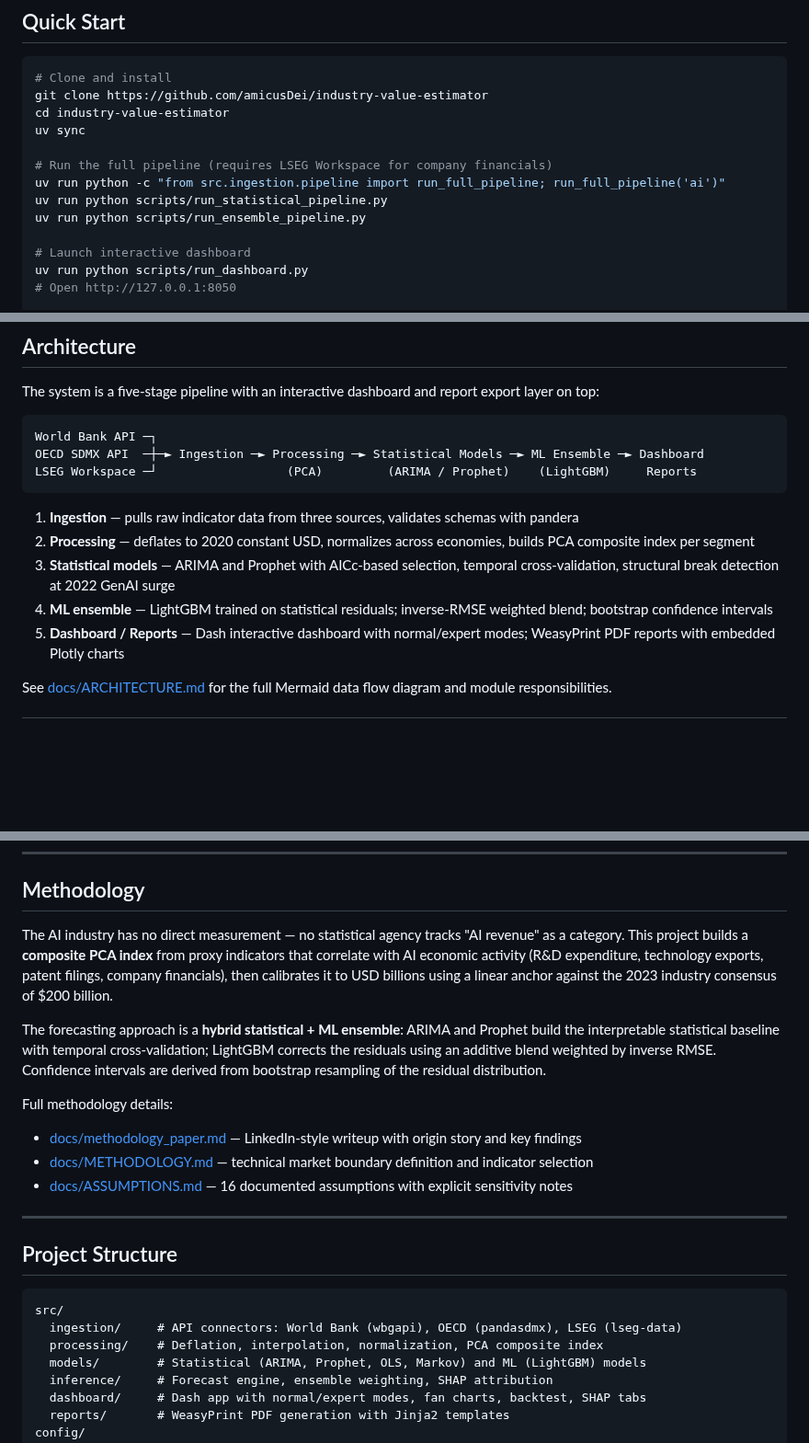
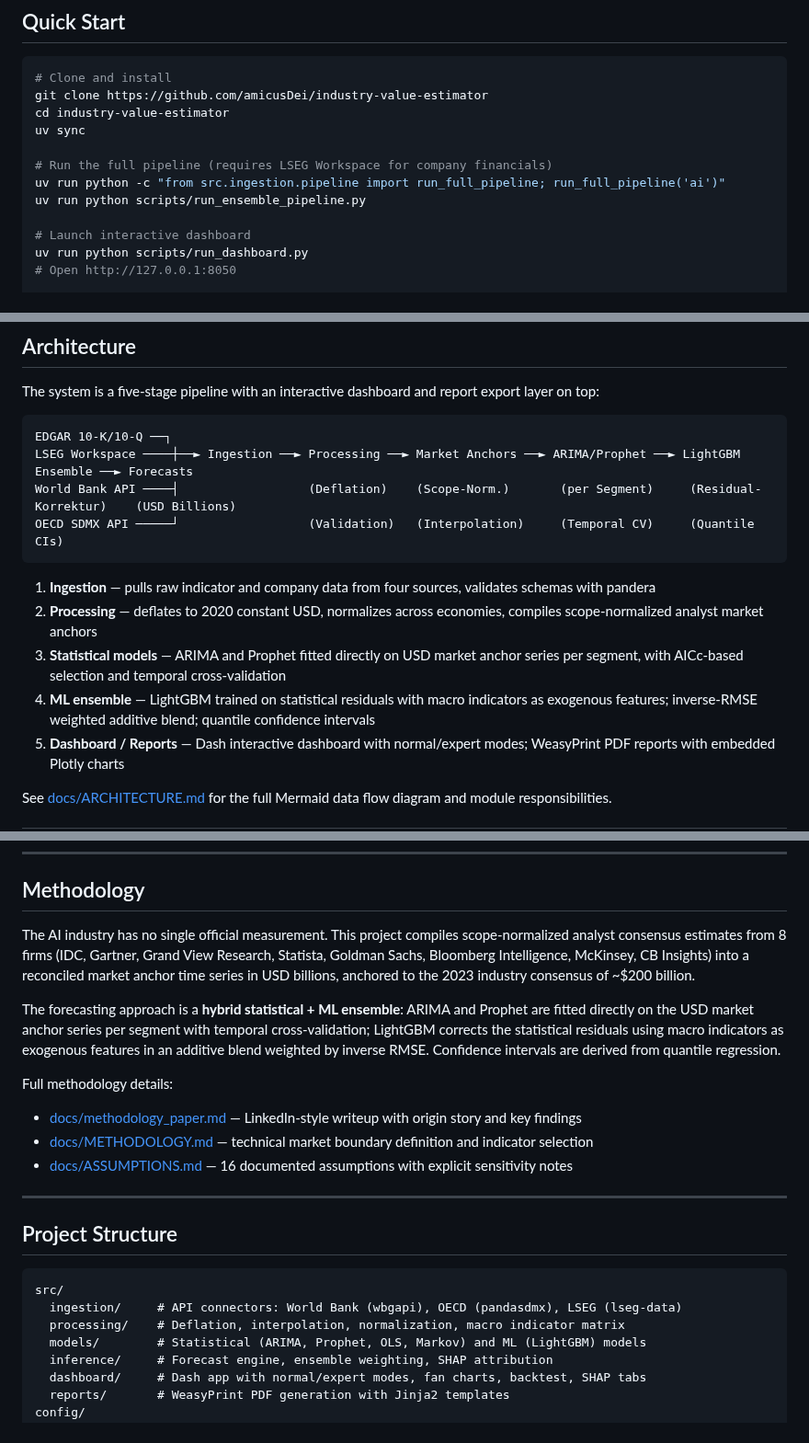
Before and after one commit to amicusDei/industry-value-estimator, a Markdown page: README.md, 3 parts joined by grey strips. Shown at 92% size. Rendered like a GitHub page; blank space fills up the shorter version.

````diff
--- a/README.md
+++ b/README.md
@@ -35,7 +35,6 @@ uv sync
 
 # Run the full pipeline (requires LSEG Workspace for company financials)
 uv run python -c "from src.ingestion.pipeline import run_full_pipeline; run_full_pipeline('ai')"
-uv run python scripts/run_statistical_pipeline.py
 uv run python scripts/run_ensemble_pipeline.py
 
 # Launch interactive dashboard
@@ -56,15 +55,16 @@ uv run python scripts/run_reports.py
 The system is a five-stage pipeline with an interactive dashboard and report export layer on top:
 
 ```
-World Bank API ─┐
-OECD SDMX API  ─┼─► Ingestion ─► Processing ─► Statistical Models ─► ML Ensemble ─► Dashboard
-LSEG Workspace ─┘                  (PCA)         (ARIMA / Prophet)    (LightGBM)     Reports
+EDGAR 10-K/10-Q ──┐
+LSEG Workspace ────┼──► Ingestion ──► Processing ──► Market Anchors ──► ARIMA/Prophet ──► LightGBM Ensemble ──► Forecasts
+World Bank API ────┤                  (Deflation)    (Scope-Norm.)       (per Segment)     (Residual-Korrektur)    (USD Billions)
+OECD SDMX API ─────┘                  (Validation)   (Interpolation)     (Temporal CV)     (Quantile CIs)
 ```
 
-1. **Ingestion** — pulls raw indicator data from three sources, validates schemas with pandera
-2. **Processing** — deflates to 2020 constant USD, normalizes across economies, builds PCA composite index per segment
-3. **Statistical models** — ARIMA and Prophet with AICc-based selection, temporal cross-validation, structural break detection at 2022 GenAI surge
-4. **ML ensemble** — LightGBM trained on statistical residuals; inverse-RMSE weighted blend; bootstrap confidence intervals
+1. **Ingestion** — pulls raw indicator and company data from four sources, validates schemas with pandera
+2. **Processing** — deflates to 2020 constant USD, normalizes across economies, compiles scope-normalized analyst market anchors
+3. **Statistical models** — ARIMA and Prophet fitted directly on USD market anchor series per segment, with AICc-based selection and temporal cross-validation
+4. **ML ensemble** — LightGBM trained on statistical residuals with macro indicators as exogenous features; inverse-RMSE weighted additive blend; quantile confidence intervals
 5. **Dashboard / Reports** — Dash interactive dashboard with normal/expert modes; WeasyPrint PDF reports with embedded Plotly charts
 
 See [docs/ARCHITECTURE.md](docs/ARCHITECTURE.md) for the full Mermaid data flow diagram and module responsibilities.
@@ -85,9 +85,9 @@ All monetary series are deflated to 2020 constant USD using World Bank GDP defla
 
 ## Methodology
 
-The AI industry has no direct measurement — no statistical agency tracks "AI revenue" as a category. This project builds a **composite PCA index** from proxy indicators that correlate with AI economic activity (R&D expenditure, technology exports, patent filings, company financials), then calibrates it to USD billions using a linear anchor against the 2023 industry consensus of $200 billion.
+The AI industry has no single official measurement. This project compiles scope-normalized analyst consensus estimates from 8 firms (IDC, Gartner, Grand View Research, Statista, Goldman Sachs, Bloomberg Intelligence, McKinsey, CB Insights) into a reconciled market anchor time series in USD billions, anchored to the 2023 industry consensus of ~$200 billion.
 
-The forecasting approach is a **hybrid statistical + ML ensemble**: ARIMA and Prophet build the interpretable statistical baseline with temporal cross-validation; LightGBM corrects the residuals using an additive blend weighted by inverse RMSE. Confidence intervals are derived from bootstrap resampling of the residual distribution.
+The forecasting approach is a **hybrid statistical + ML ensemble**: ARIMA and Prophet are fitted directly on the USD market anchor series per segment with temporal cross-validation; LightGBM corrects the statistical residuals using macro indicators as exogenous features in an additive blend weighted by inverse RMSE. Confidence intervals are derived from quantile regression.
 
 Full methodology details:
 - [docs/methodology_paper.md](docs/methodology_paper.md) — LinkedIn-style writeup with origin story and key findings
@@ -101,7 +101,7 @@ Full methodology details:
 ```
 src/
   ingestion/     # API connectors: World Bank (wbgapi), OECD (pandasdmx), LSEG (lseg-data)
-  processing/    # Deflation, interpolation, normalization, PCA composite index
+  processing/    # Deflation, interpolation, normalization, macro indicator matrix
   models/        # Statistical (ARIMA, Prophet, OLS, Markov) and ML (LightGBM) models
   inference/     # Forecast engine, ensemble weighting, SHAP attribution
   dashboard/     # Dash app with normal/expert modes, fan charts, backtest, SHAP tabs
````
Also changed, not shown: docs/ARCHITECTURE.md (+9 -9 lines), docs/ASSUMPTIONS.md (+27 -79 lines).
